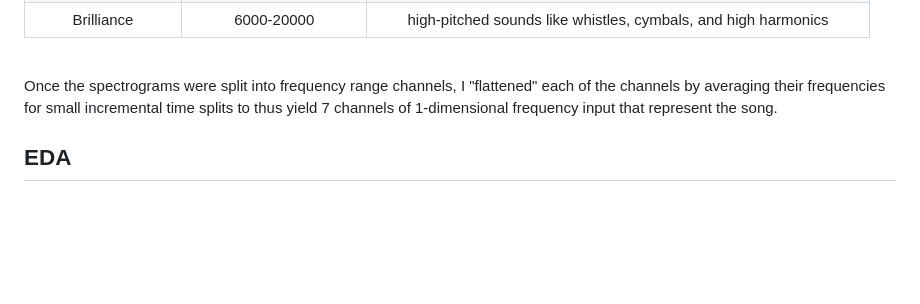
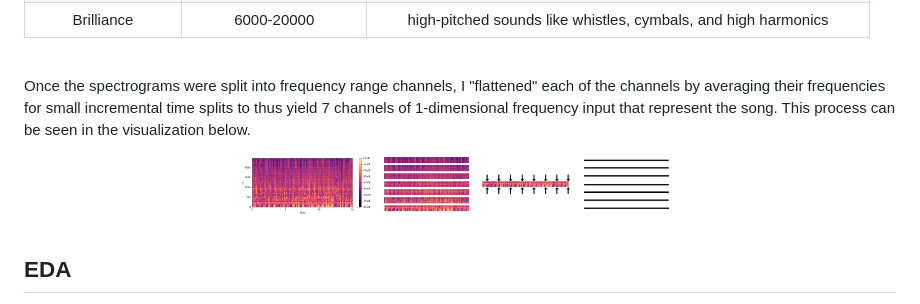
Before and after one commit to kenshr/Music-Genre-Classification, a Markdown page: README.md, the part around the change. Drawn GitHub-style; pictures changed too: imgs/1D_conversion_visualization.png (added); blank space fills up the shorter version.

Commit message:
added graphic to help visualize 1D conversion process

```diff
--- a/README.md
+++ b/README.md
@@ -83,7 +83,11 @@ Later on in the project, I decided to experiment with 1D convolutional neural ne
 |    Brilliance    |      6000-20000      | high-pitched sounds like whistles, cymbals, and high harmonics         |
 
 <br/>
-Once the spectrograms were split into frequency range channels, I "flattened" each of the channels by averaging their frequencies for small incremental time splits to thus yield 7 channels of 1-dimensional frequency input that represent the song.
+Once the spectrograms were split into frequency range channels, I "flattened" each of the channels by averaging their frequencies for small incremental time splits to thus yield 7 channels of 1-dimensional frequency input that represent the song. This process can be seen in the visualization below.
+
+<p align="center">
+<img src="imgs/1D_conversion_visualization.png" width="450">
+</p>
 
 ## <a name="EDA">EDA</a>
 After preparing the data for modeling, I took some time to explore the metadata associated with the 8,000 songs from the dataset. The metadata consists of 51 features corresponding to anything from the engineer(s) who worked on the song to the song's wikipedia page (if any) to the song's licensing. It is quite sparse with just under a third of the features having information for less than 3,000 songs.
```
